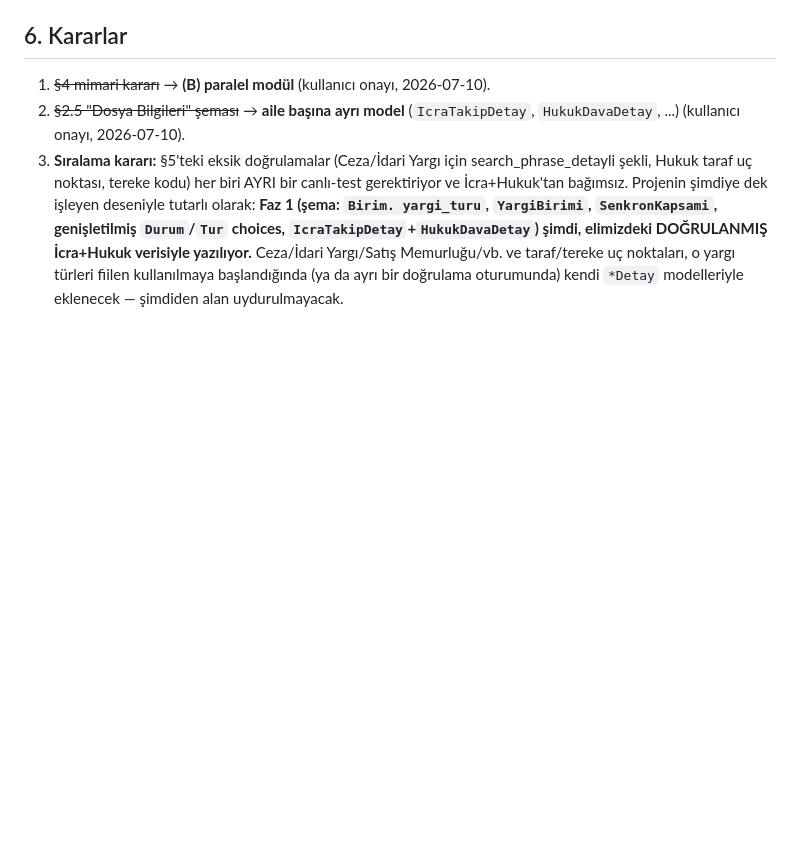
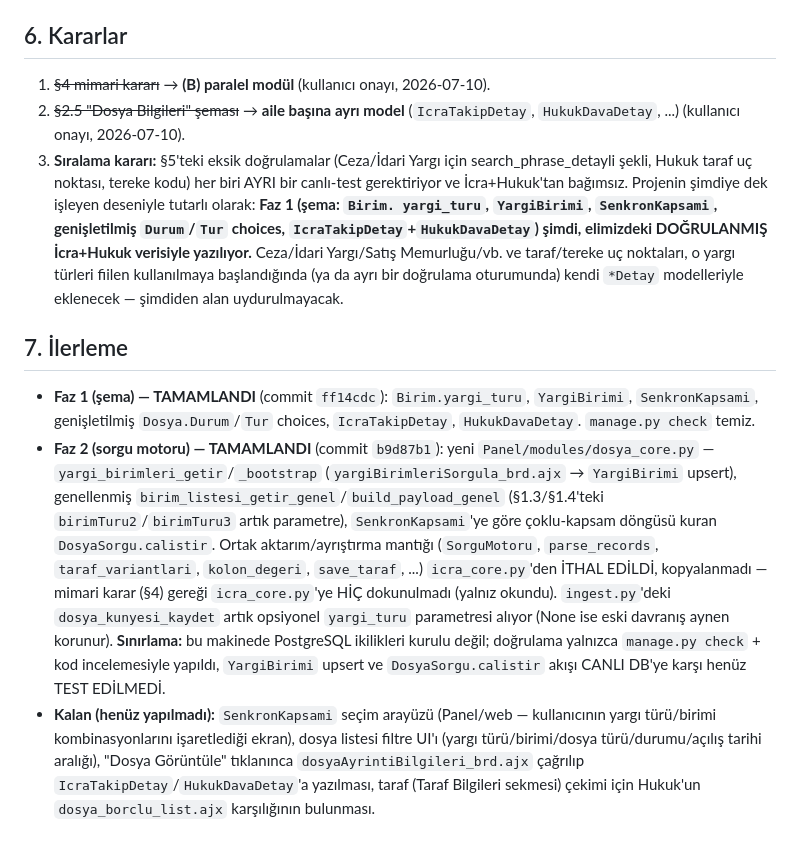
Before and after one commit to armoniya/cokluuyap, a Markdown page: docs/CIOK_YARGI_TURU_SENKRON_PLANI.md, the part around the change. Rendered like a GitHub page; blank space fills up the shorter version.

Commit message:
Plan: Faz 1+2 ilerleme kaydı eklendi
Kalan işleri (SenkronKapsami seçim UI, filtre UI, detay-yakalama,
Hukuk taraf uç noktası) tek yerde listeler.

```diff
--- a/docs/CIOK_YARGI_TURU_SENKRON_PLANI.md
+++ b/docs/CIOK_YARGI_TURU_SENKRON_PLANI.md
@@ -294,3 +294,30 @@ tercihiyle (bu oturumun başındaki git yedekleme kararı) tutarlı: yeni
    taraf/tereke uç noktaları, o yargı türleri fiilen kullanılmaya
    başlandığında (ya da ayrı bir doğrulama oturumunda) kendi `*Detay`
    modelleriyle eklenecek — şimdiden alan uydurulmayacak.
+
+## 7. İlerleme
+
+- **Faz 1 (şema) — TAMAMLANDI** (commit `ff14cdc`): `Birim.yargi_turu`,
+  `YargiBirimi`, `SenkronKapsami`, genişletilmiş `Dosya.Durum`/`Tur` choices,
+  `IcraTakipDetay`, `HukukDavaDetay`. `manage.py check` temiz.
+- **Faz 2 (sorgu motoru) — TAMAMLANDI** (commit `b9d87b1`): yeni
+  `Panel/modules/dosya_core.py` — `yargi_birimleri_getir`/`_bootstrap`
+  (`yargiBirimleriSorgula_brd.ajx` → `YargiBirimi` upsert), genellenmiş
+  `birim_listesi_getir_genel`/`build_payload_genel` (§1.3/§1.4'teki
+  `birimTuru2`/`birimTuru3` artık parametre), `SenkronKapsami`'ye göre
+  çoklu-kapsam döngüsü kuran `DosyaSorgu.calistir`. Ortak aktarım/ayrıştırma
+  mantığı (`SorguMotoru`, `parse_records`, `taraf_variantlari`,
+  `kolon_degeri`, `save_taraf`, ...) `icra_core.py`'den İTHAL EDİLDİ,
+  kopyalanmadı — mimari karar (§4) gereği `icra_core.py`'ye HİÇ dokunulmadı
+  (yalnız okundu). `ingest.py`'deki `dosya_kunyesi_kaydet` artık opsiyonel
+  `yargi_turu` parametresi alıyor (None ise eski davranış aynen korunur).
+  **Sınırlama:** bu makinede PostgreSQL ikilikleri kurulu değil; doğrulama
+  yalnızca `manage.py check` + kod incelemesiyle yapıldı, `YargiBirimi` upsert
+  ve `DosyaSorgu.calistir` akışı CANLI DB'ye karşı henüz TEST EDİLMEDİ.
+- **Kalan (henüz yapılmadı):** `SenkronKapsami` seçim arayüzü (Panel/web —
+  kullanıcının yargı türü/birimi kombinasyonlarını işaretlediği ekran),
+  dosya listesi filtre UI'ı (yargı türü/birimi/dosya türü/durumu/açılış
+  tarihi aralığı), "Dosya Görüntüle" tıklanınca `dosyaAyrintiBilgileri_brd.ajx`
+  çağrılıp `IcraTakipDetay`/`HukukDavaDetay`'a yazılması, taraf (Taraf
+  Bilgileri sekmesi) çekimi için Hukuk'un `dosya_borclu_list.ajx` karşılığının
+  bulunması.
```
